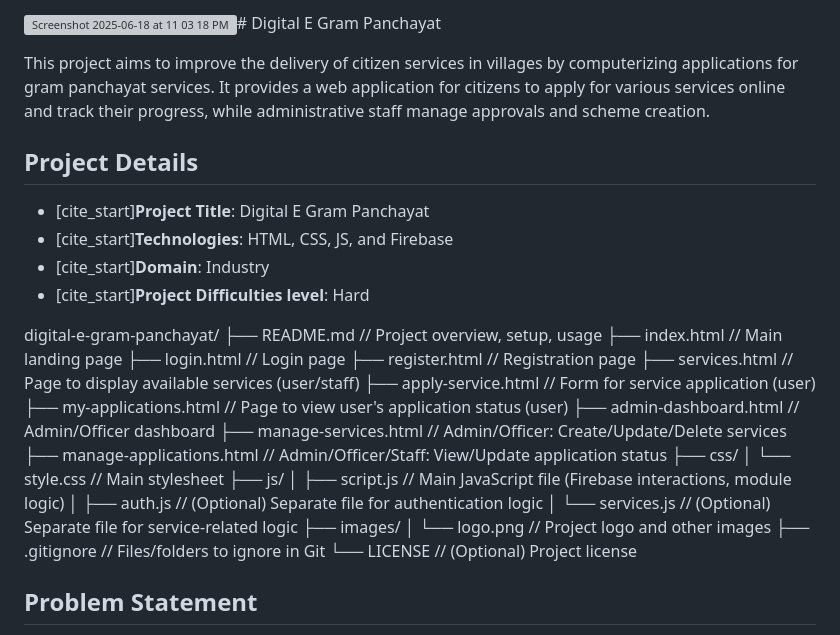
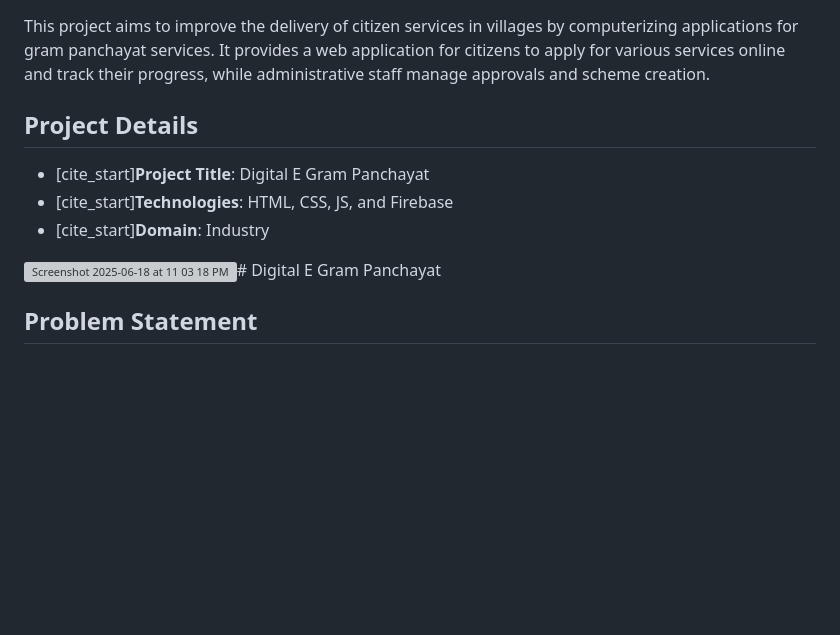
Before and after one commit to Gnanendhra28/digital-e-gram-panchayat, a Markdown page: README.md, the part around the change. Drawn GitHub-style; blank space fills up the shorter version; grey boxes are pictures that could not be loaded.

```diff
--- a/README.md
+++ b/README.md
@@ -1,4 +1,3 @@
-<img width="1021" alt="Screenshot 2025-06-18 at 11 03 18 PM" src="https://github.com/user-attachments/assets/49d80e87-42ae-41e7-8966-63c71a19958c" /># Digital E Gram Panchayat
 
 This project aims to improve the delivery of citizen services in villages by computerizing applications for gram panchayat services. It provides a web application for citizens to apply for various services online and track their progress, while administrative staff manage approvals and scheme creation.
 
@@ -7,30 +6,8 @@ This project aims to improve the delivery of citizen services in villages by com
 * [cite_start]**Project Title**: Digital E Gram Panchayat
 * [cite_start]**Technologies**: HTML, CSS, JS, and Firebase
 * [cite_start]**Domain**: Industry
-* [cite_start]**Project Difficulties level**: Hard
 
-digital-e-gram-panchayat/
-├── README.md                    // Project overview, setup, usage
-├── index.html                  // Main landing page
-├── login.html                  // Login page
-├── register.html               // Registration page
-├── services.html               // Page to display available services (user/staff)
-├── apply-service.html          // Form for service application (user)
-├── my-applications.html        // Page to view user's application status (user)
-├── admin-dashboard.html        // Admin/Officer dashboard
-├── manage-services.html        // Admin/Officer: Create/Update/Delete services
-├── manage-applications.html    // Admin/Officer/Staff: View/Update application status
-├── css/
-│   └── style.css               // Main stylesheet
-├── js/
-│   ├── script.js               // Main JavaScript file (Firebase interactions, module logic)
-│   ├── auth.js                 // (Optional) Separate file for authentication logic
-│   └── services.js             // (Optional) Separate file for service-related logic
-├── images/
-│   └── logo.png                // Project logo and other images
-├── .gitignore                  // Files/folders to ignore in Git
-└── LICENSE                     // (Optional) Project license
-
+<img width="1021" alt="Screenshot 2025-06-18 at 11 03 18 PM" src="https://github.com/user-attachments/assets/49d80e87-42ae-41e7-8966-63c71a19958c" /># Digital E Gram Panchayat
 
 ## Problem Statement
 
```
